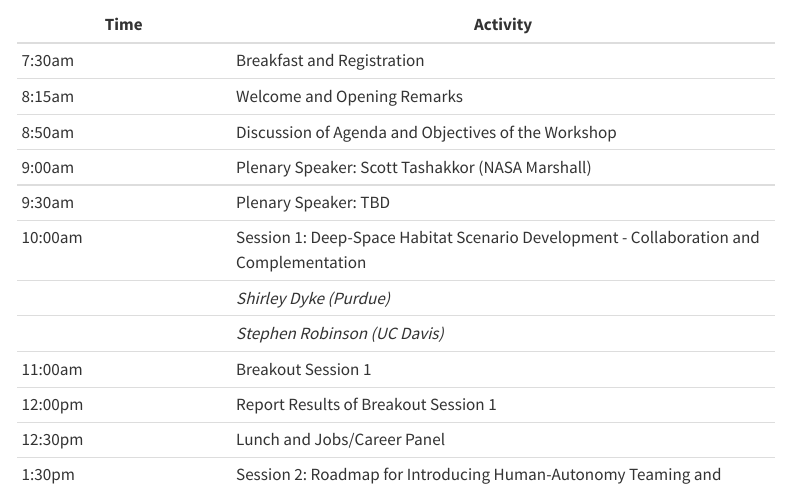
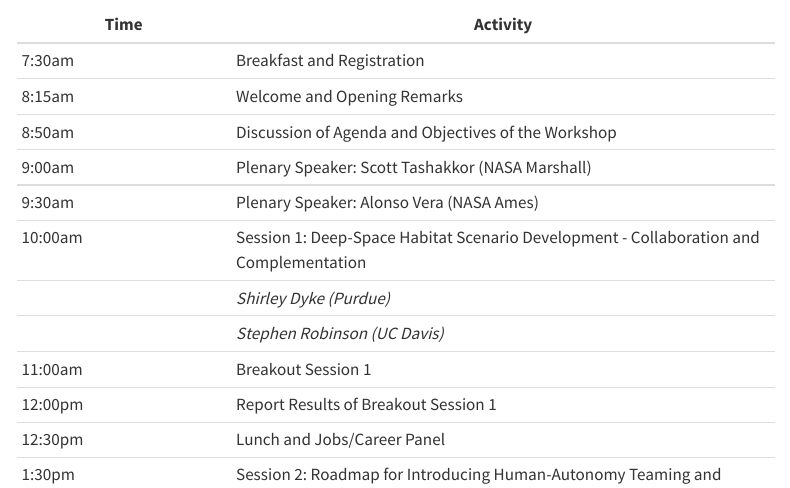
Before and after one commit to INFERLab/smarthabworkshop.org, a Quarto document (agenda.qmd): the page in a window 1100 px wide, from 120 px down. Rendered offline with R 4.5, knitr and Pandoc in place of Quarto, with nearby package versions; menus at the side of the page are left out.

Commit message:
Updated agenda to add Alonso

```diff
--- a/agenda.qmd
+++ b/agenda.qmd
@@ -10,7 +10,7 @@ title: "Agenda (a work in progress)"
 | 8:15am | Welcome and Opening Remarks |
 | 8:50am | Discussion of Agenda and Objectives of the Workshop |
 | 9:00am | Plenary Speaker: Scott Tashakkor (NASA Marshall) |
-| 9:30am | Plenary Speaker: TBD |
+| 9:30am | Plenary Speaker: Alonso Vera (NASA Ames) |
 | 10:00am | Session 1: Deep-Space Habitat Scenario Development - Collaboration and Complementation |
 |        | *Shirley Dyke (Purdue)* |
 |        | *Stephen Robinson (UC Davis)* |
```
Also changed, not shown: 1 other file.
